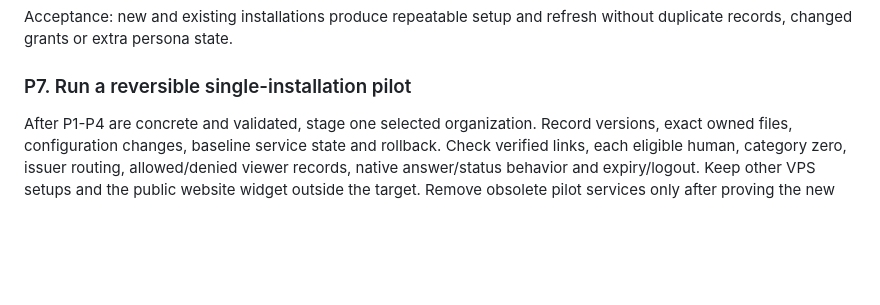
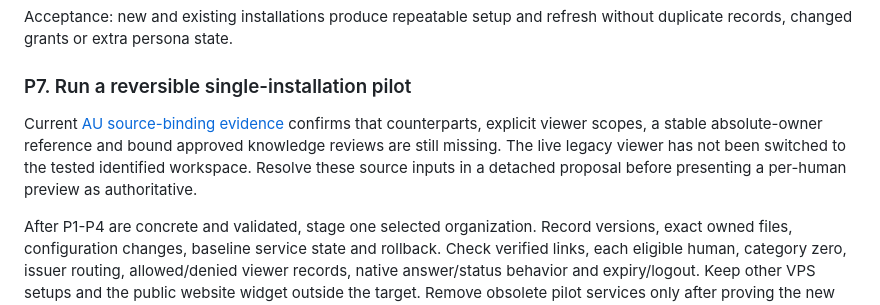
Before and after one commit to salvaalba-dev/phantomyard-tools-private, a Markdown page: phantomview/COLLABORATIVE_VIEWER_PLAN.md, the part around the change. Drawn GitHub-style; blank space fills up the shorter version.

```diff
--- a/phantomview/COLLABORATIVE_VIEWER_PLAN.md
+++ b/phantomview/COLLABORATIVE_VIEWER_PLAN.md
@@ -297,6 +297,12 @@ without duplicate records, changed grants or extra persona state.
 
 ### P7. Run a reversible single-installation pilot
 
+Current [AU source-binding evidence](AU_SOURCE_BINDING_READINESS.md) confirms that
+counterparts, explicit viewer scopes, a stable absolute-owner reference and bound
+approved knowledge reviews are still missing. The live legacy viewer has not
+been switched to the tested identified workspace. Resolve these source inputs in
+a detached proposal before presenting a per-human preview as authoritative.
+
 After P1-P4 are concrete and validated, stage one selected organization. Record
 versions, exact owned files, configuration changes, baseline service state and
 rollback. Check verified links, each eligible human, category zero, issuer routing,
```
Also changed, not shown: phantomview/AU_PHANTOMORG_COMPATIBILITY.md (+4 -0 lines), phantomview/AU_SOURCE_BINDING_READINESS.md (added, +126 -0 lines).
